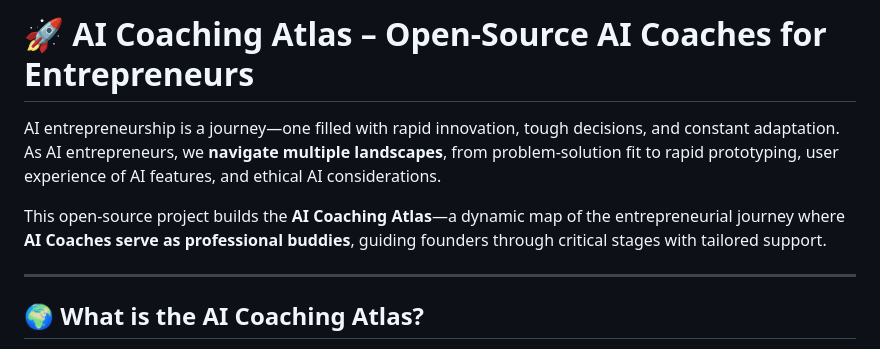
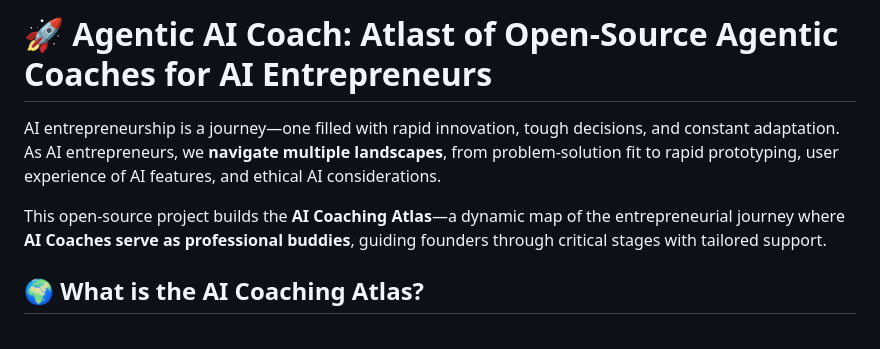
Before and after one commit to DigitalProductschool/AgenticAICoach, a Markdown page: README.md, the part around the change printed below. Rendered like a GitHub page.

```diff
--- a/README.md
+++ b/README.md
@@ -1,10 +1,8 @@
-# 🚀 AI Coaching Atlas – Open-Source AI Coaches for Entrepreneurs
+# 🚀 Agentic AI Coach: Atlast of Open-Source Agentic Coaches for AI Entrepreneurs
 
 AI entrepreneurship is a journey—one filled with rapid innovation, tough decisions, and constant adaptation. As AI entrepreneurs, we **navigate multiple landscapes**, from problem-solution fit to rapid prototyping, user experience of AI features, and ethical AI considerations.
 
 This open-source project builds the **AI Coaching Atlas**—a dynamic map of the entrepreneurial journey where **AI Coaches serve as professional buddies**, guiding founders through critical stages with tailored support.
-
----
 
 ## 🌍 What is the AI Coaching Atlas?
 The **AI Coaching Atlas** represents the **key milestones and challenges** AI entrepreneurs face, with specialized **AI Coaches** assisting at every step. Whether you're building up your entrepreneurship mindset or refining your human-centered discovery & development strategy, our **multi-agent coaching system** helps you **move forward with confidence**.
```
Also changed, not shown: other parts of README.md (+0 -2 lines).
